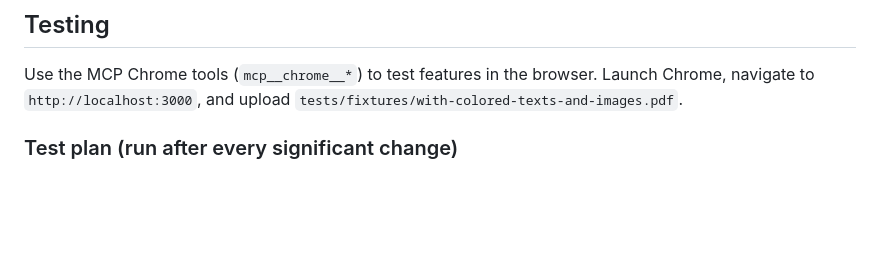
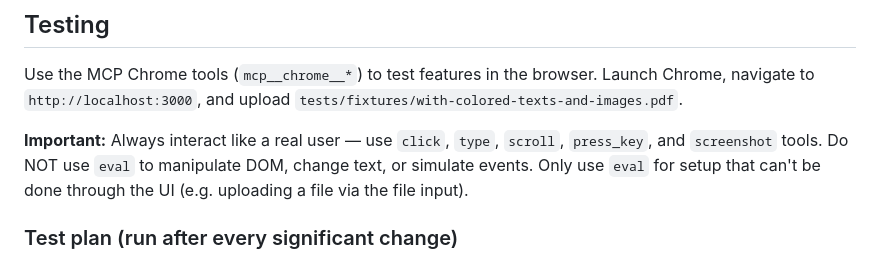
Before and after one commit to FVJohnny/edit-pdf-free, a Markdown page: CLAUDE.md, the part around the change. Rendered like a GitHub page; blank space fills up the shorter version.

Commit message:
Add browser testing guidelines to CLAUDE.md
Co-Authored-By: Claude Opus 4.6 (1M context) <noreply@anthropic.com>

```diff
--- a/CLAUDE.md
+++ b/CLAUDE.md
@@ -50,6 +50,8 @@ Opens on `http://localhost:3000` by default.
 
 Use the MCP Chrome tools (`mcp__chrome__*`) to test features in the browser. Launch Chrome, navigate to `http://localhost:3000`, and upload `tests/fixtures/with-colored-texts-and-images.pdf`.
 
+**Important:** Always interact like a real user — use `click`, `type`, `scroll`, `press_key`, and `screenshot` tools. Do NOT use `eval` to manipulate DOM, change text, or simulate events. Only use `eval` for setup that can't be done through the UI (e.g. uploading a file via the file input).
+
 ### Test plan (run after every significant change)
 
 1. **Load PDF** — Upload `test.pdf`, verify all pages render and text items appear as invisible overlays (hover to reveal).
```
